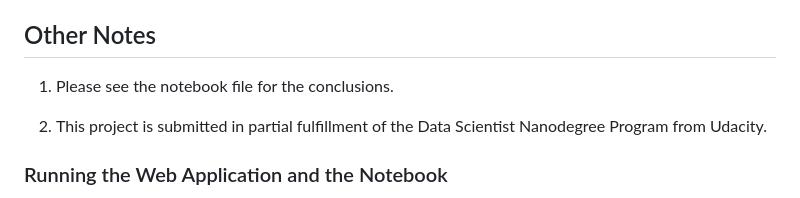
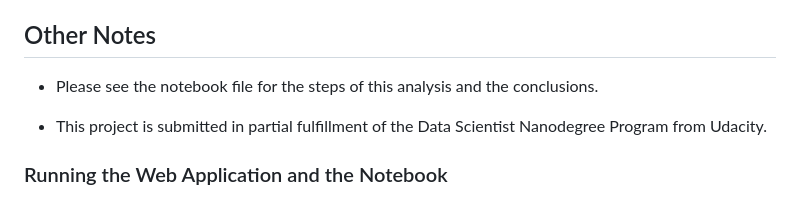
Before and after one commit to cansinacarer/Offer-Decisioning-with-Machine-Learning, a Markdown page: README.md, the part around the change. Rendered like a GitHub page.

```diff
--- a/README.md
+++ b/README.md
@@ -90,9 +90,9 @@ The deployed application is runs the latest version from this repository using a
 
 ## Other Notes
 
-1. Please see the notebook file for the conclusions.
+- Please see the notebook file for the steps of this analysis and the conclusions.
 
-2. This project is submitted in partial fulfillment of the Data Scientist Nanodegree Program from Udacity.
+- This project is submitted in partial fulfillment of the Data Scientist Nanodegree Program from Udacity.
 
 ### Running the Web Application and the Notebook
 
```
